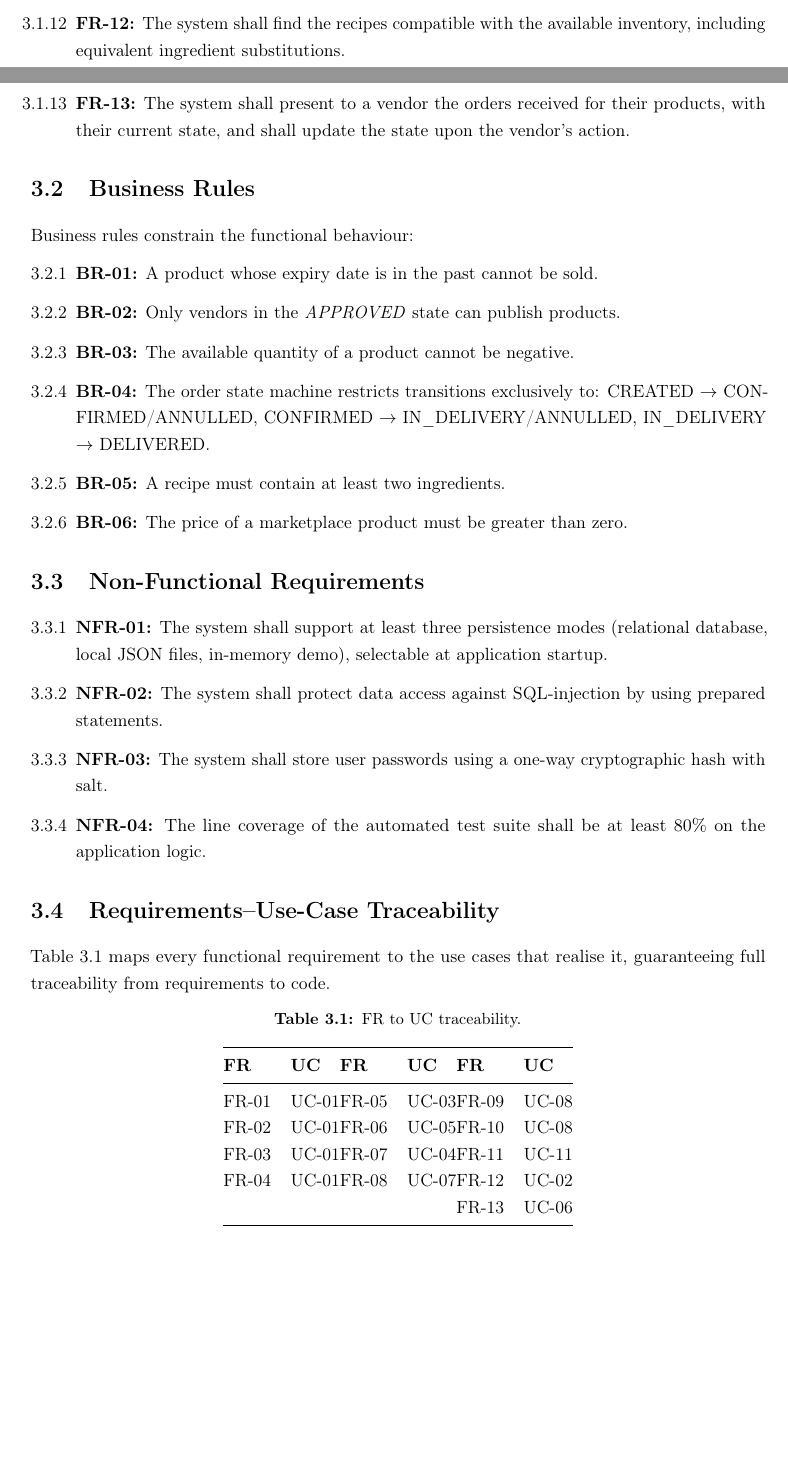
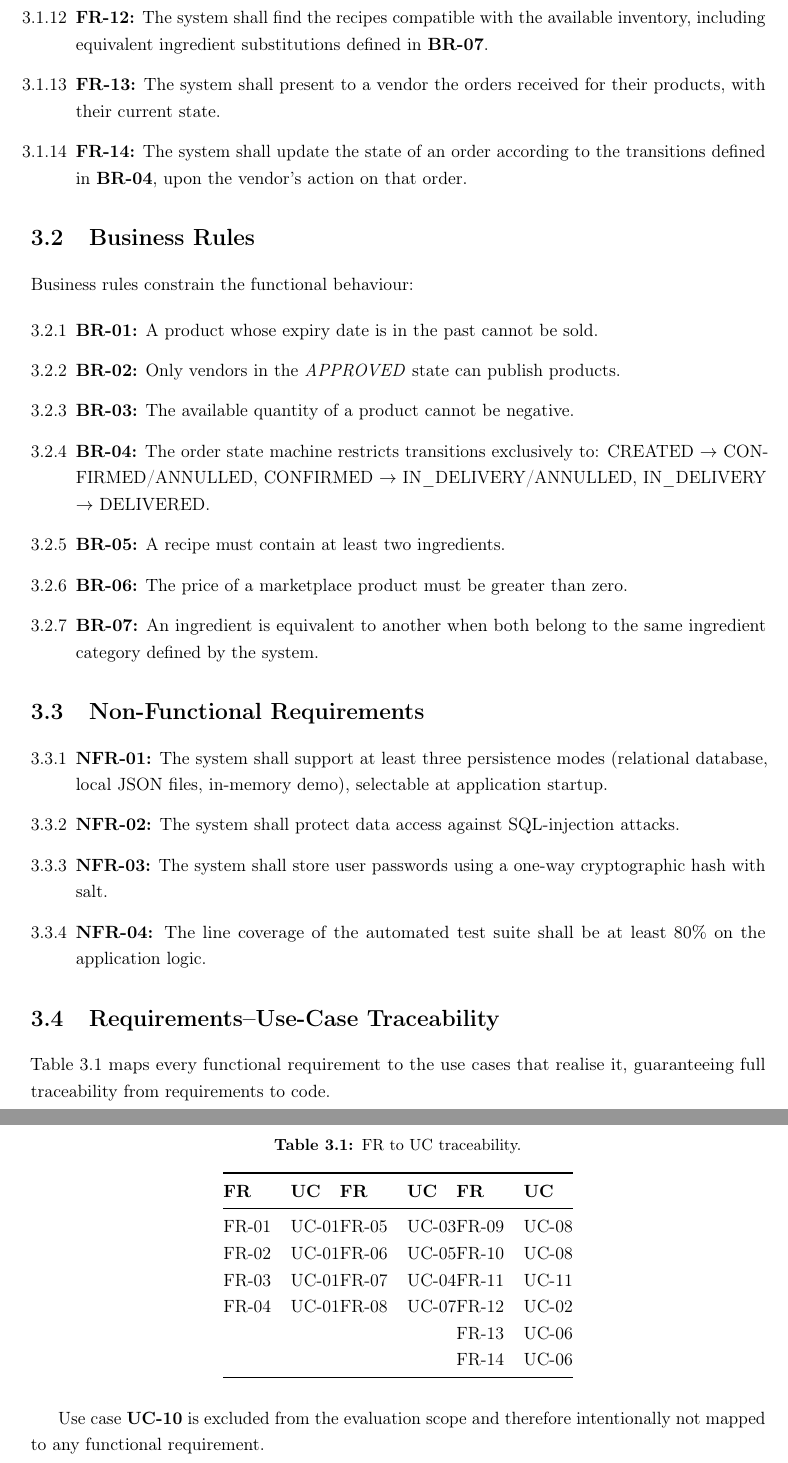
Before and after one commit to Damiano-o/ciboamico, a LaTeX document (docs/relazione/main.tex, which reads docs/relazione/chapters/03_requirements.tex): two parts of pages 10 and 11 of 28 before the commit and two parts of pages 11 and 12 of 29 after it, joined at a grey line, cut so that both start at the same text, the shorter picture padded with empty space. Compiled offline with pdfLaTeX.

Commit message:
docs: requirements audit v2 (FR-03/04/06/08/11/12/13-14 fix, NFR-02, BR-07, traceability UC-10 note)

```diff
--- a/docs/relazione/chapters/03_requirements.tex
+++ b/docs/relazione/chapters/03_requirements.tex
@@ -36,8 +35,11 @@ from the graphical interface and is objectively testable.
     \item \textbf{FR-12:} The system shall find the recipes compatible with the
-    available inventory, including equivalent ingredient substitutions.
+    available inventory, including equivalent ingredient substitutions
+    defined in \textbf{BR-07}.
     \item \textbf{FR-13:} The system shall present to a vendor the orders
-    received for their products, with their current state, and shall update
-    the state upon the vendor's action.
+    received for their products, with their current state.
+    \item \textbf{FR-14:} The system shall update the state of an order
+    according to the transitions defined in \textbf{BR-04}, upon the vendor's
+    action on that order.
 \end{reqs}
 
 \section{Business Rules}
@@ -57,6 +59,8 @@ Business rules constrain the functional behaviour:
     \item \textbf{BR-05:} A recipe must contain at least two ingredients.
     \item \textbf{BR-06:} The price of a marketplace product must be greater
     than zero.
+    \item \textbf{BR-07:} An ingredient is equivalent to another when both
+    belong to the same ingredient category defined by the system.
 \end{reqs}
 
 \section{Non-Functional Requirements}
@@ -66,7 +70,7 @@ Business rules constrain the functional behaviour:
     modes (relational database, local JSON files, in-memory demo), selectable
     at application startup.
     \item \textbf{NFR-02:} The system shall protect data access against
-    SQL-injection by using prepared statements.
+    SQL-injection attacks.
     \item \textbf{NFR-03:} The system shall store user passwords using a
     one-way cryptographic hash with salt.
     \item \textbf{NFR-04:} The line coverage of the automated test suite shall
@@ -91,6 +95,10 @@ FR-02 & UC-01 & FR-06 & UC-05 & FR-10 & UC-08 \\
 FR-03 & UC-01 & FR-07 & UC-04 & FR-11 & UC-11 \\
 FR-04 & UC-01 & FR-08 & UC-07 & FR-12 & UC-02 \\
  & & & & FR-13 & UC-06 \\
+ & & & & FR-14 & UC-06 \\
 \bottomrule
 \end{tabular}
 \end{table}
+
+Use case \textbf{UC-10} is excluded from the evaluation scope and therefore
+intentionally not mapped to any functional requirement.
```
Also changed, not shown: docs/relazione/chapters/03_requirements.tex (17 more changed lines).
